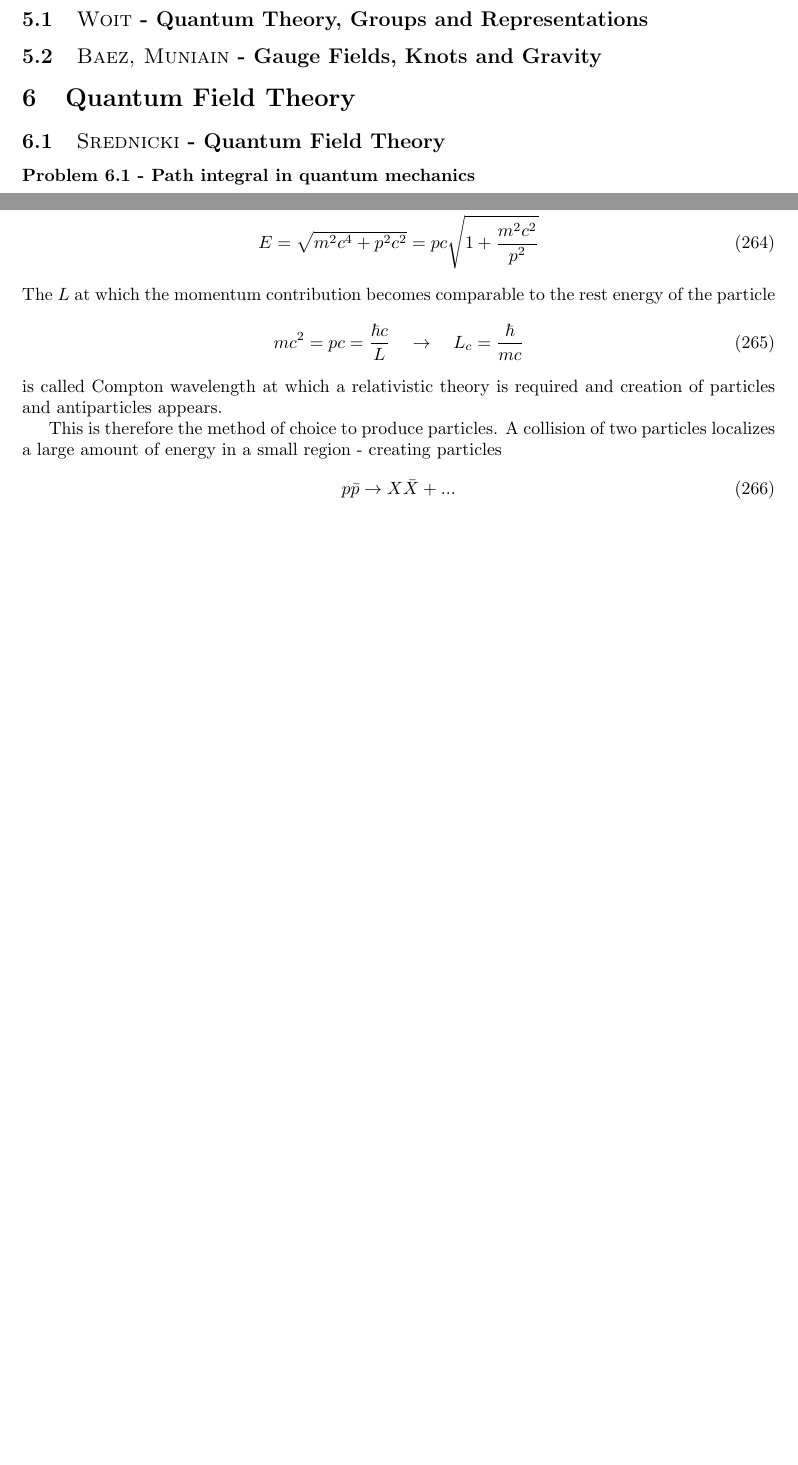
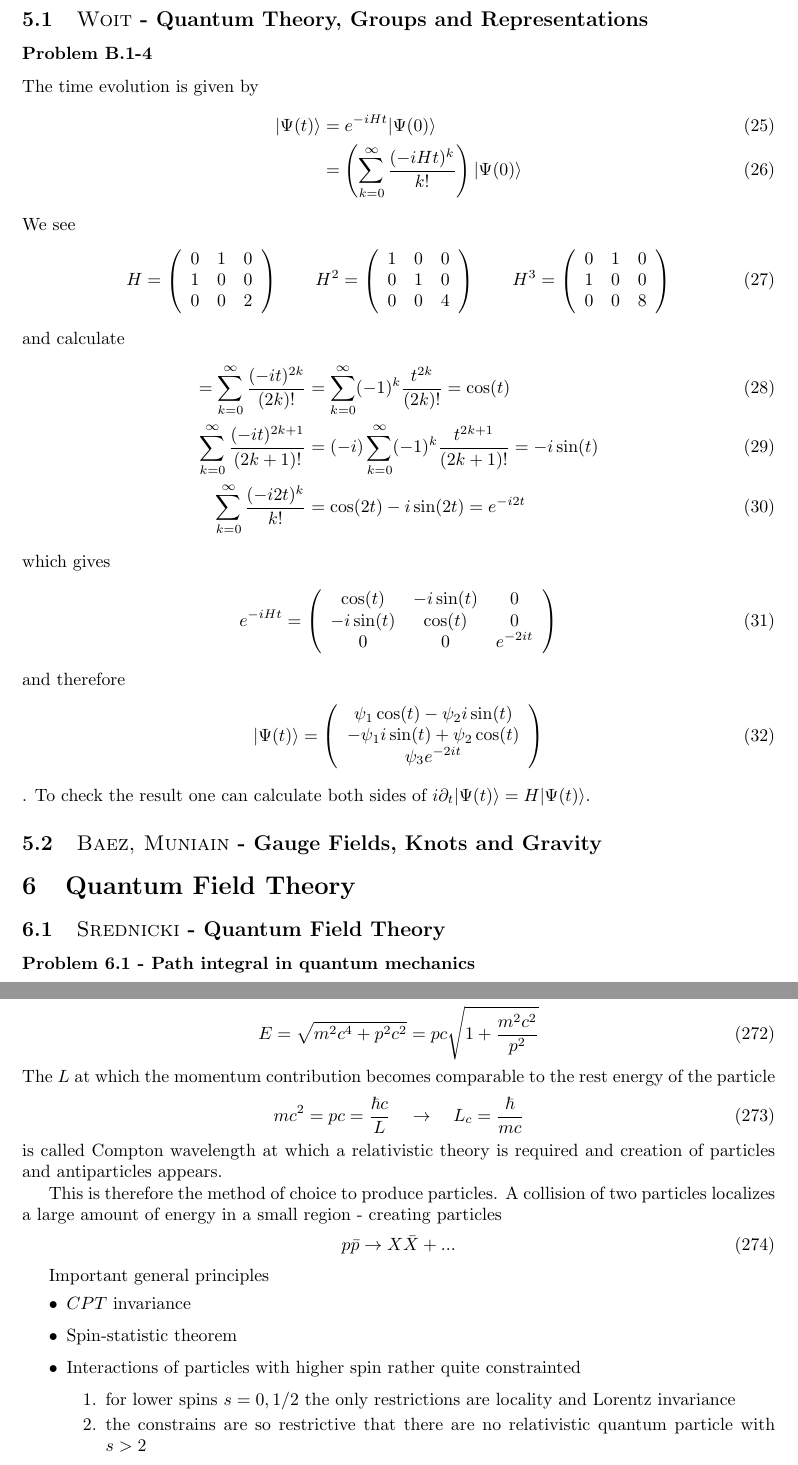
Before and after one commit to cthierfelder/BookProblemSolution, a LaTeX document (main.tex): two parts of pages 7 and 23 of 23 before the commit and two parts of pages 7 and 24 of 24 after it, joined at a grey line, cut so that both start at the same text, the shorter picture padded with empty space. Compiled offline with pdfLaTeX.

Commit message:
Updates from Overleaf

```diff
--- a/main.tex
+++ b/main.tex
@@ -154,6 +154,67 @@ Starting from the Fourier integral theorem we have some freedom to distribute th
 
 \section{Mathematical}
 \subsection{{\sc Woit} - Quantum Theory, Groups and Representations}
+\subsubsection{Problem B.1-4}
+The time evolution is given by
+\begin{align}
+    |\Psi(t)\rangle&=e^{-iHt}|\Psi(0)\rangle\\
+    &=\left(\sum_{k=0}^\infty\frac{(-iHt)^k}{k!}\right)|\Psi(0)\rangle
+\end{align}
+We see
+\begin{align}
+H=\left(
+\begin{array}{ccc}
+ 0 & 1 & 0 \\
+ 1 & 0 & 0 \\
+ 0 & 0 & 2 \\
+\end{array}
+\right)\qquad
+H^2=\left(
+\begin{array}{ccc}
+ 1 & 0 & 0 \\
+ 0 & 1 & 0 \\
+ 0 & 0 & 4 \\
+\end{array}
+\right)
+\qquad
+H^3=\left(
+\begin{array}{ccc}
+ 0 & 1 & 0 \\
+ 1 & 0 & 0 \\
+ 0 & 0 & 8 \\
+\end{array}
+\right)
+\end{align}
+and calculate
+\begin{align}
+    =\sum_{k=0}^\infty\frac{(-it)^{2k}}{(2k)!}&=\sum_{k=0}^\infty(-1)^k \frac{t^{2k}}{(2k)!}=\cos(t)\\
+    \sum_{k=0}^\infty\frac{(-it)^{2k+1}}{(2k+1)!}&=(-i)\sum_{k=0}^\infty(-1)^{k}\frac{t^{2k+1}}{(2k+1)!}=-i\sin(t)\\
+    \sum_{k=0}^\infty\frac{(-i2t)^k}{k!}&=\cos(2t)-i\sin(2t)=e^{-i2t}
+\end{align}
+which gives
+\begin{align}
+    e^{-iHt}=\left(
+\begin{array}{ccc}
+ \cos (t) & -i \sin (t) & 0 \\
+ -i \sin (t) & \cos (t) & 0 \\
+ 0 & 0 & e^{-2 i t} \\
+\end{array}
+\right)
+\end{align}
+and therefore
+\begin{align}
+|\Psi(t)\rangle=\left(
+\begin{array}{ccc}
+ \psi_1\cos (t)  -\psi_2i \sin (t) \\
+ -\psi_1i \sin (t) + \psi_2\cos (t) \\
+ \psi_3e^{-2 i t} \\
+\end{array}
+\right)
+\end{align}.
+To check the result one can calculate both sides of $i\partial_t|\Psi(t)\rangle=H|\Psi(t)\rangle$.
+
+
+
 \subsection{{\sc Baez, Muniain} - Gauge Fields, Knots and Gravity}
 
 \section{Quantum Field Theory}
@@ -856,4 +917,16 @@ This is therefore the method of choice to produce particles. A collision of two
 \begin{align}
     p\bar{p}\rightarrow X\bar{X}+ ...
 \end{align}
+
+Important general principles
+\begin{itemize}
+    \item $CPT$ invariance
+    \item Spin-statistic theorem
+    \item Interactions of particles with higher spin rather quite constrainted
+    \begin{enumerate}
+        \item for lower spins $s=0, 1/2$ the only restrictions are locality and Lorentz invariance
+        \item the constrains are so restrictive that there are no relativistic quantum particle with $s>2$
+    \end{enumerate}
+
+\end{itemize}
 \end{document}
```
